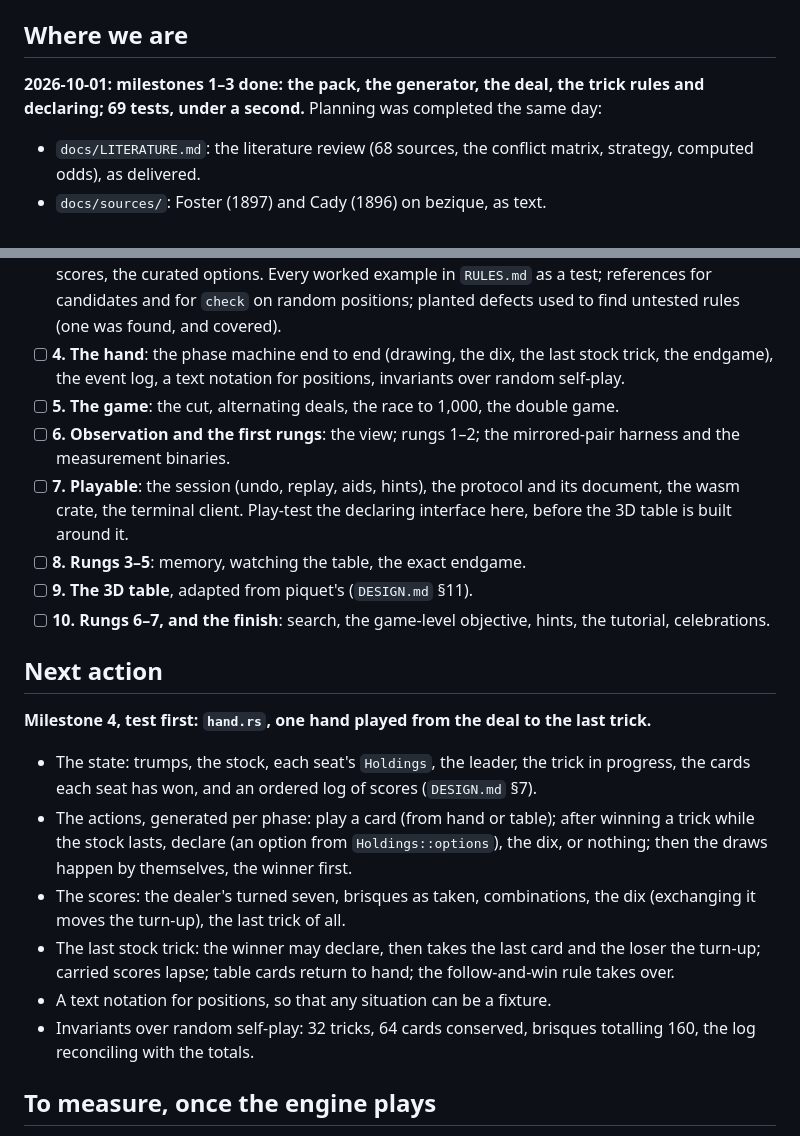
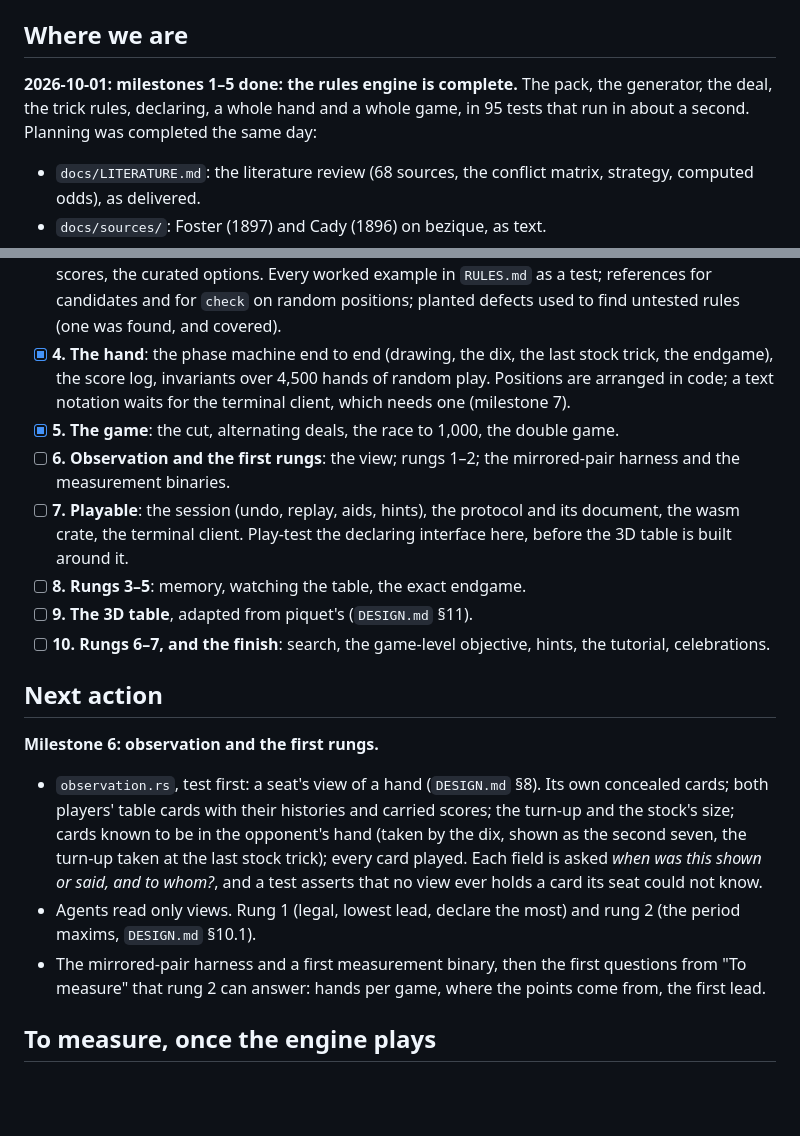
Before and after one commit to abartnof/bezique, a Markdown page: PLAN.md, 2 parts joined by grey strips. Rendered like a GitHub page; blank space fills up the shorter version.

Commit message:
PLAN: the rules engine complete (milestones 4 and 5); observation and the first rungs next
Co-Authored-By: Claude Opus 5.5 <noreply@anthropic.com>

```diff
--- a/PLAN.md
+++ b/PLAN.md
@@ -7,9 +7,10 @@
 
 ## Where we are
 
-**2026-10-01: milestones 1–3 done: the pack, the generator, the deal, the
-trick rules and declaring; 69 tests, under a second.** Planning was completed
-the same day:
+**2026-10-01: milestones 1–5 done: the rules engine is complete.** The pack,
+the generator, the deal, the trick rules, declaring, a whole hand and a whole
+game, in 95 tests that run in about a second. Planning was completed the same
+day:
 
 - `docs/LITERATURE.md`: the literature review (68 sources, the conflict
   matrix, strategy, computed odds), as delivered.
@@ -59,10 +60,11 @@ the same day:
       example in `RULES.md` as a test; references for candidates and for
       `check` on random positions; planted defects used to find untested
       rules (one was found, and covered).
-- [ ] **4. The hand**: the phase machine end to end (drawing, the dix, the
-      last stock trick, the endgame), the event log, a text notation for
-      positions, invariants over random self-play.
-- [ ] **5. The game**: the cut, alternating deals, the race to 1,000, the
+- [x] **4. The hand**: the phase machine end to end (drawing, the dix, the
+      last stock trick, the endgame), the score log, invariants over 4,500
+      hands of random play. Positions are arranged in code; a text notation
+      waits for the terminal client, which needs one (milestone 7).
+- [x] **5. The game**: the cut, alternating deals, the race to 1,000, the
       double game.
 - [ ] **6. Observation and the first rungs**: the view; rungs 1–2; the
       mirrored-pair harness and the measurement binaries.
@@ -76,24 +78,20 @@ the same day:
 
 ## Next action
 
-**Milestone 4, test first: `hand.rs`, one hand played from the deal to the
-last trick.**
+**Milestone 6: observation and the first rungs.**
 
-- The state: trumps, the stock, each seat's `Holdings`, the leader, the
-  trick in progress, the cards each seat has won, and an ordered log of
-  scores (`DESIGN.md` §7).
-- The actions, generated per phase: play a card (from hand or table); after
-  winning a trick while the stock lasts, declare (an option from
-  `Holdings::options`), the dix, or nothing; then the draws happen by
-  themselves, the winner first.
-- The scores: the dealer's turned seven, brisques as taken, combinations,
-  the dix (exchanging it moves the turn-up), the last trick of all.
-- The last stock trick: the winner may declare, then takes the last card and
-  the loser the turn-up; carried scores lapse; table cards return to hand;
-  the follow-and-win rule takes over.
-- A text notation for positions, so that any situation can be a fixture.
-- Invariants over random self-play: 32 tricks, 64 cards conserved, brisques
-  totalling 160, the log reconciling with the totals.
+- `observation.rs`, test first: a seat's view of a hand (`DESIGN.md` §8).
+  Its own concealed cards; both players' table cards with their histories
+  and carried scores; the turn-up and the stock's size; cards known to be in
+  the opponent's hand (taken by the dix, shown as the second seven, the
+  turn-up taken at the last stock trick); every card played. Each field is
+  asked *when was this shown or said, and to whom?*, and a test asserts that
+  no view ever holds a card its seat could not know.
+- Agents read only views. Rung 1 (legal, lowest lead, declare the most) and
+  rung 2 (the period maxims, `DESIGN.md` §10.1).
+- The mirrored-pair harness and a first measurement binary, then the first
+  questions from "To measure" that rung 2 can answer: hands per game, where
+  the points come from, the first lead.
 
 ## To measure, once the engine plays
 
```
